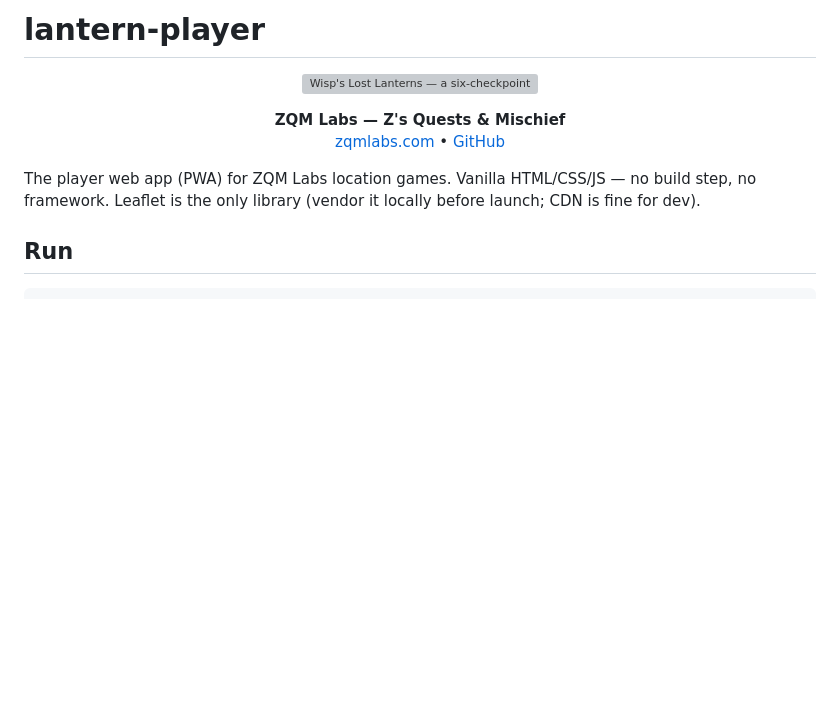
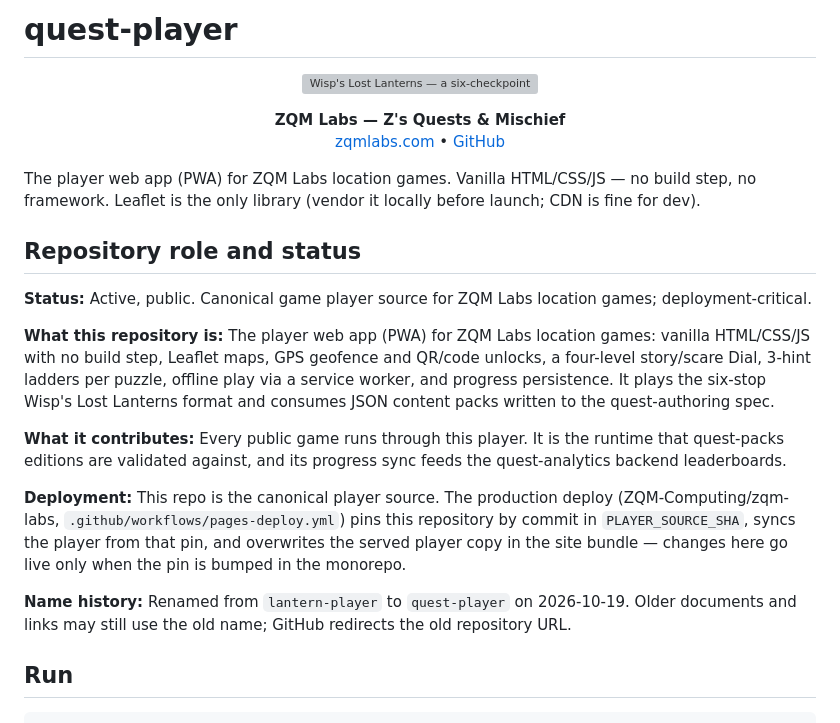
Before and after one commit to ZQM-Labs/lantern-player, a Markdown page: README.md, the part around the change. GitHub-like rendering; blank space fills up the shorter version; grey boxes are pictures that could not be loaded.

Commit message:
docs: add repository role and status section

```diff
--- a/README.md
+++ b/README.md
@@ -1,4 +1,4 @@
-# lantern-player
+# quest-player
 
 <!-- markdownlint-disable MD033 -->
 <p align="center">
@@ -19,6 +19,18 @@
 The player web app (PWA) for ZQM Labs location games. Vanilla HTML/CSS/JS —
 no build step, no framework. Leaflet is the only library (vendor it locally
 before launch; CDN is fine for dev).
+
+## Repository role and status
+
+**Status:** Active, public. Canonical game player source for ZQM Labs location games; deployment-critical.
+
+**What this repository is:** The player web app (PWA) for ZQM Labs location games: vanilla HTML/CSS/JS with no build step, Leaflet maps, GPS geofence and QR/code unlocks, a four-level story/scare Dial, 3-hint ladders per puzzle, offline play via a service worker, and progress persistence. It plays the six-stop Wisp's Lost Lanterns format and consumes JSON content packs written to the quest-authoring spec.
+
+**What it contributes:** Every public game runs through this player. It is the runtime that quest-packs editions are validated against, and its progress sync feeds the quest-analytics backend leaderboards.
+
+**Deployment:** This repo is the canonical player source. The production deploy (ZQM-Computing/zqm-labs, `.github/workflows/pages-deploy.yml`) pins this repository by commit in `PLAYER_SOURCE_SHA`, syncs the player from that pin, and overwrites the served player copy in the site bundle — changes here go live only when the pin is bumped in the monorepo.
+
+**Name history:** Renamed from `lantern-player` to `quest-player` on 2026-10-19. Older documents and links may still use the old name; GitHub redirects the old repository URL.
 
 ## Run
 
```
